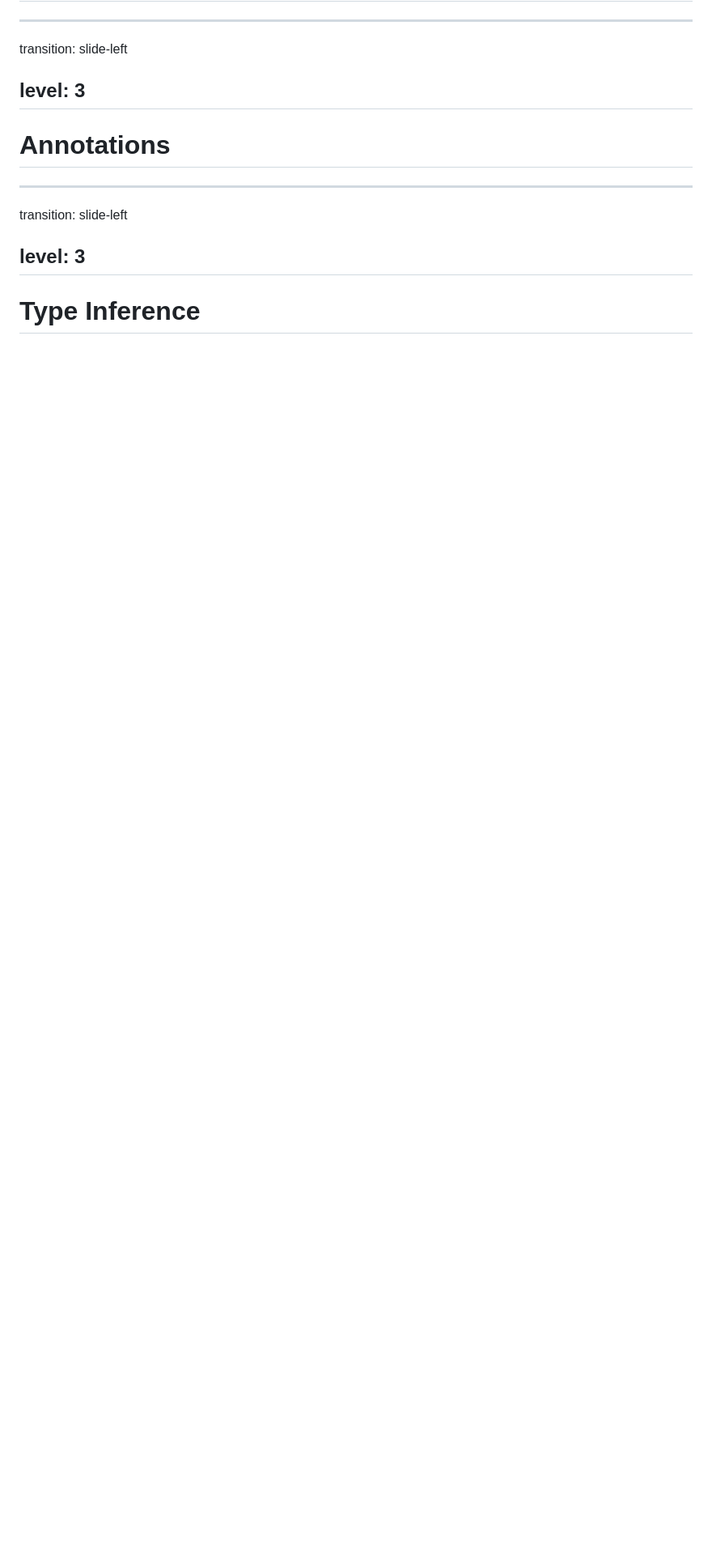
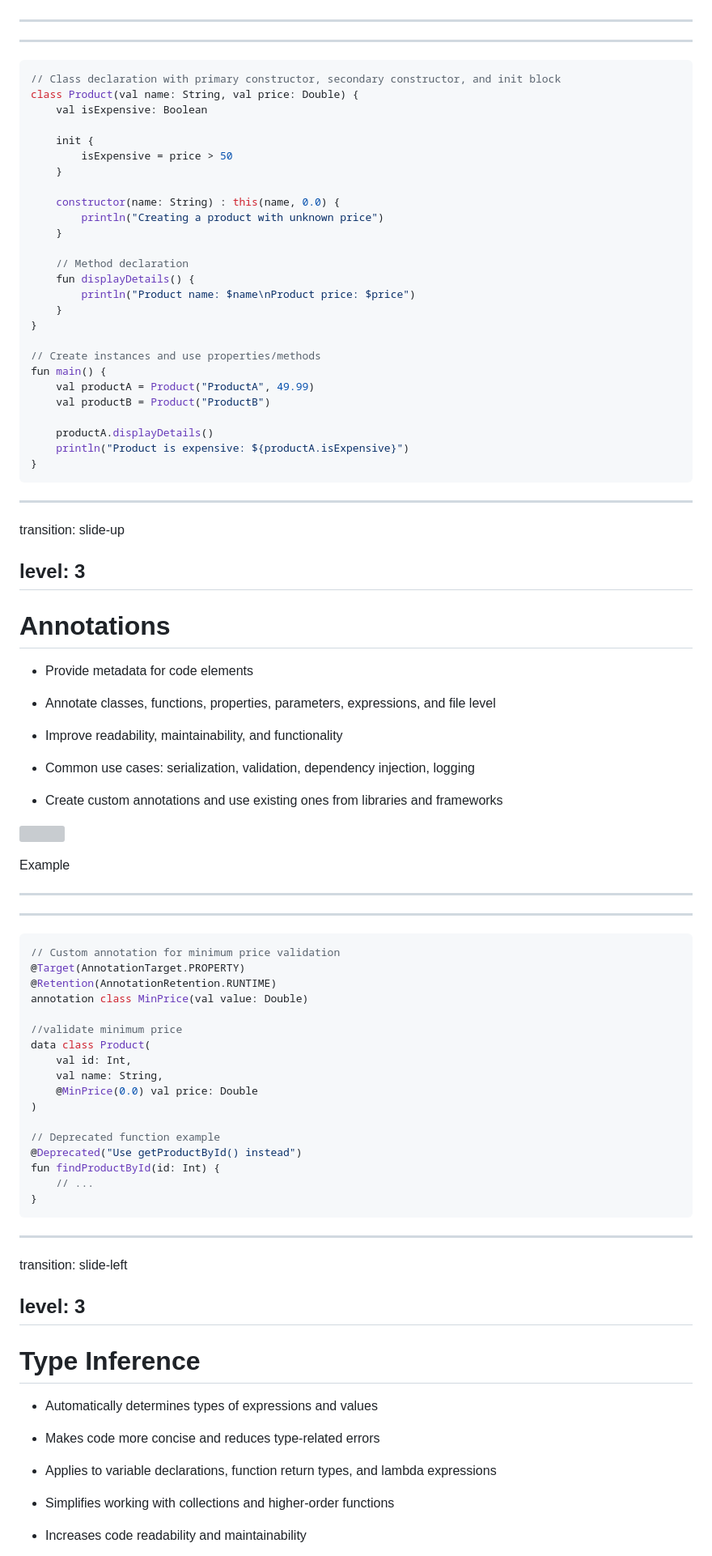
Before and after one commit to elenavanengelenmaslova/kotlin-basic-syntax-and-coding-conventions, a Markdown page: basic-syntax-and-coding-conventions/slides.md, the part around the change printed below. Shown: that part at 81% size. GitHub-like rendering; blank space fills up the shorter version; grey boxes are pictures that could not be loaded.

Commit message:
add more slides - session 1

````diff
--- a/basic-syntax-and-coding-conventions/slides.md
+++ b/basic-syntax-and-coding-conventions/slides.md
@@ -666,10 +758,84 @@ level: 3
 
 ---
-transition: slide-left
+---
+```kotlin  {all|1,2|3-7|9-11|13-17|19-26|2,21|9-11,22|13-17,24|25|3-7,21,25}
+// Class declaration with primary constructor, secondary constructor, and init block
+class Product(val name: String, val price: Double) {
+    val isExpensive: Boolean
+
+    init {
+        isExpensive = price > 50
+    }
+
+    constructor(name: String) : this(name, 0.0) {
+        println("Creating a product with unknown price")
+    }
+
+    // Method declaration
+    fun displayDetails() {
+        println("Product name: $name\nProduct price: $price")
+    }
+}
+
+// Create instances and use properties/methods
+fun main() {
+    val productA = Product("ProductA", 49.99)
+    val productB = Product("ProductB")
+
+    productA.displayDetails()
+    println("Product is expensive: ${productA.isExpensive}")
+}
+```
+
+---
+transition: slide-up
 
 level: 3
 ---
 # Annotations
+
+<v-clicks>
+
+- Provide metadata for code elements
+
+- Annotate classes, functions, properties, parameters, expressions, and file level
+
+- Improve readability, maintainability, and functionality
+
+- Common use cases: serialization, validation, dependency injection, logging
+
+- Create custom annotations and use existing ones from libraries and frameworks
+
+</v-clicks>
+
+<img
+v-click
+class="absolute -bottom-15 -left-0 w-80 opacity-50"
+src="https://sli.dev/assets/arrow-bottom-left.svg"
+/>
+<p v-after class="absolute bottom-23 left-70 opacity-30 transform -rotate-40">Example</p>
+
+---
+---
+```kotlin  {all|1-4|10|6-11|14|13-17}
+// Custom annotation for minimum price validation
+@Target(AnnotationTarget.PROPERTY)
+@Retention(AnnotationRetention.RUNTIME)
+annotation class MinPrice(val value: Double)
+
+//validate minimum price
+data class Product(
+    val id: Int,
+    val name: String,
+    @MinPrice(0.0) val price: Double
+)
+
+// Deprecated function example
+@Deprecated("Use getProductById() instead")
+fun findProductById(id: Int) {
+    // ...
+}
+```
 
 ---
 transition: slide-left
@@ -678,3 +844,17 @@ level: 3
 ---
 # Type Inference
 
+<v-clicks>
+
+- Automatically determines types of expressions and values
+
+- Makes code more concise and reduces type-related errors
+
+- Applies to variable declarations, function return types, and lambda expressions
+
+- Simplifies working with collections and higher-order functions
+
+- Increases code readability and maintainability
+
+</v-clicks>
+
````
Also changed, not shown: other parts of basic-syntax-and-coding-conventions/slides.md (+138 -8 lines).
